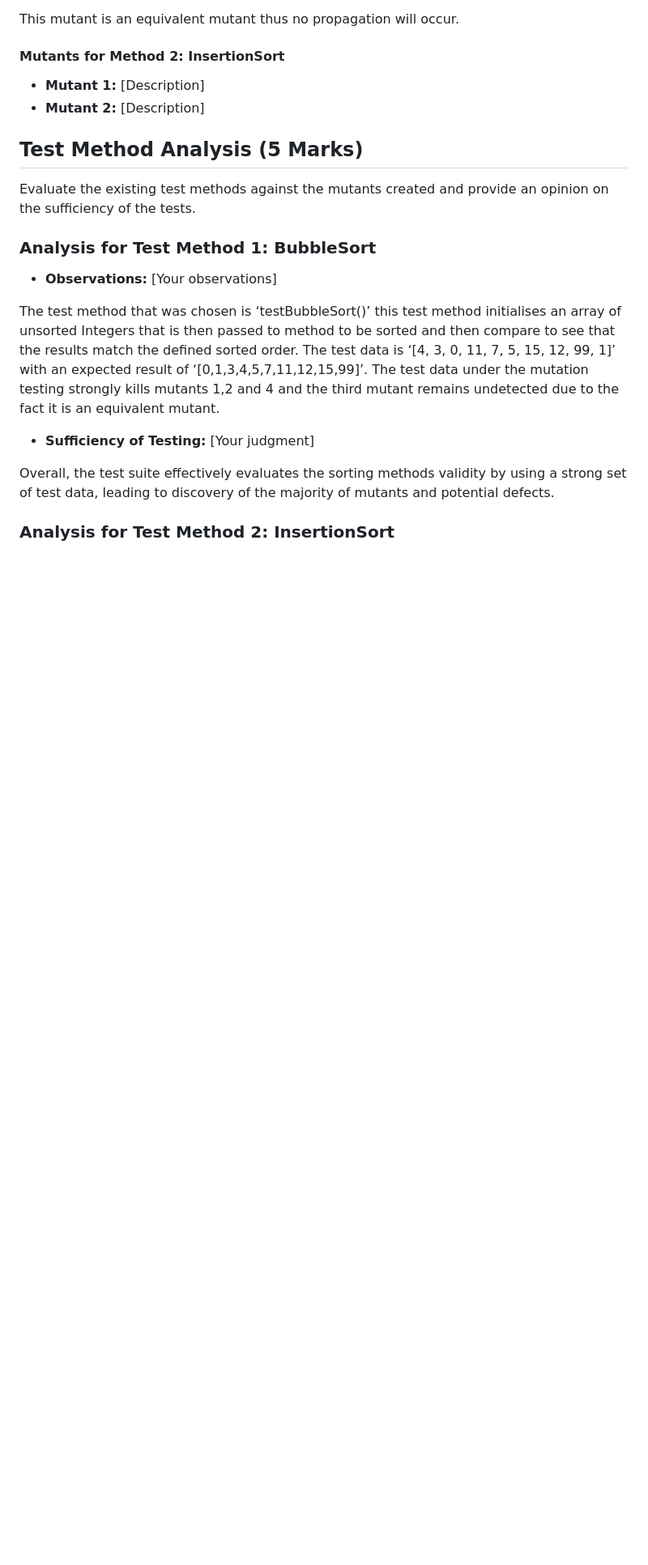
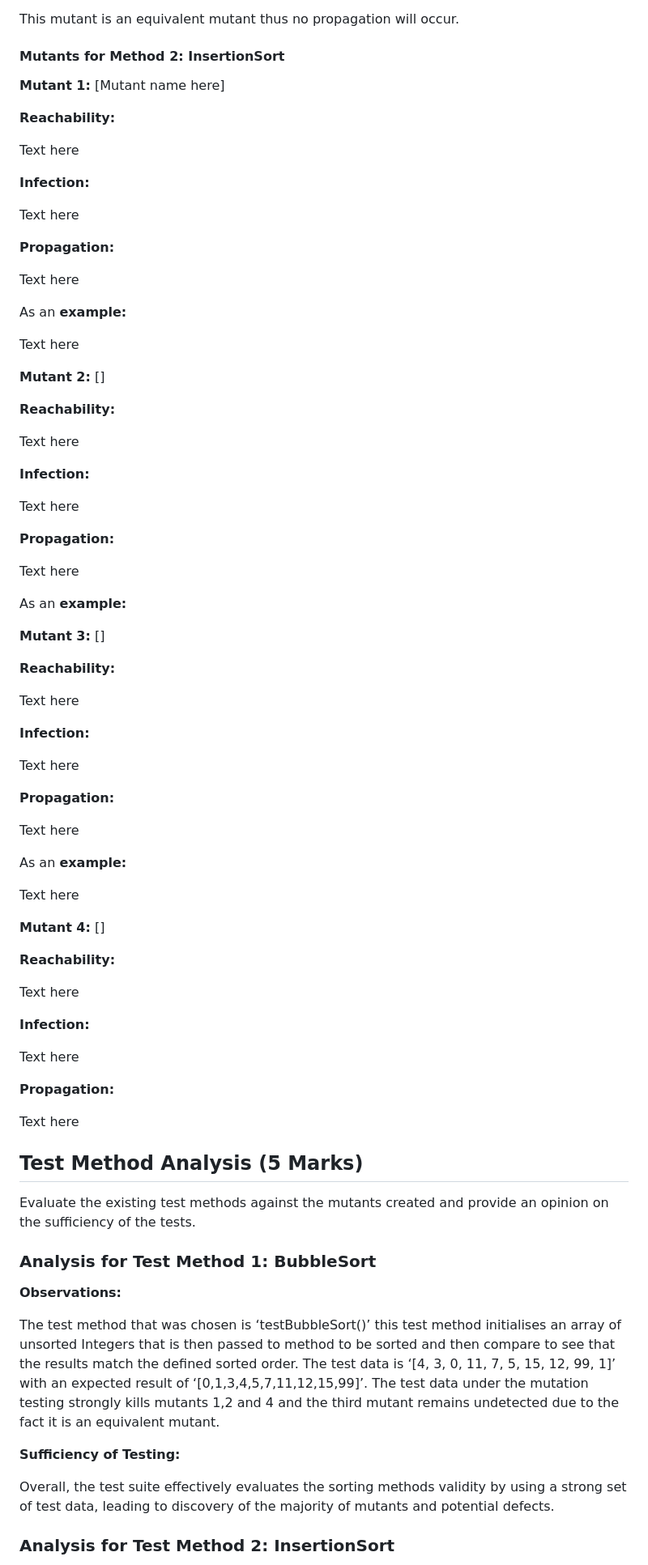
Before and after one commit to RJTLM/Comprehensive-Analysis-and-Enhancement-of-Software-Testing-Techniques-Java-Cypress, a Markdown page: Report.md, the part around one of its changes. Shown at 81% size. Drawn GitHub-style; blank space fills up the shorter version.

```diff
--- a/Report.md
+++ b/Report.md
@@ -414,7 +412,70 @@ This mutant is an equivalent mutant thus no propagation will occur.
 #### Mutants for Method 2: InsertionSort
 
-- **Mutant 1:** [Description]
-- **Mutant 2:** [Description]
+**Mutant 1:** [Mutant name here]
+
+**Reachability:**
+
+Text here
+
+**Infection:**
+
+Text here
+
+**Propagation:**
+
+Text here
+
+As an **example:**
+
+Text here
+
+**Mutant 2:** []
+
+**Reachability:**
+
+Text here
+
+**Infection:**
+
+Text here
+
+**Propagation:**
+
+Text here
+
+As an **example:**
+
+**Mutant 3:** []
+
+**Reachability:**
+
+Text here
+
+**Infection:**
+
+Text here
+
+**Propagation:**
+
+Text here
+
+As an **example:**
+
+Text here
+
+**Mutant 4:** []
+
+**Reachability:**
+
+Text here
+
+**Infection:**
+
+Text here
+
+**Propagation:**
+
+Text here
 
 ## Test Method Analysis (5 Marks)
 
@@ -422,11 +483,11 @@ Evaluate the existing test methods against the mutants created and provide an op
 
 ### Analysis for Test Method 1: BubbleSort
 
-- **Observations:** [Your observations]
+**Observations:**
 
 The test method that was chosen is ‘testBubbleSort()’ this test method initialises an array of unsorted Integers that is then passed to method to be sorted and then compare to see that the results match the defined sorted order. The test data is ‘[4, 3, 0, 11, 7, 5, 15, 12, 99, 1]’ with an expected result of ‘[0,1,3,4,5,7,11,12,15,99]’. The test data under the mutation testing strongly kills mutants 1,2 and 4 and the third mutant remains undetected due to the fact it is an equivalent mutant.
 
-- **Sufficiency of Testing:** [Your judgment]
+**Sufficiency of Testing:**
 
 Overall, the test suite effectively evaluates the sorting methods validity by using a strong set of test data, leading to discovery of the majority of mutants and potential defects.
 
```
Also changed, not shown: other parts of Report.md (+35 -31 lines).
